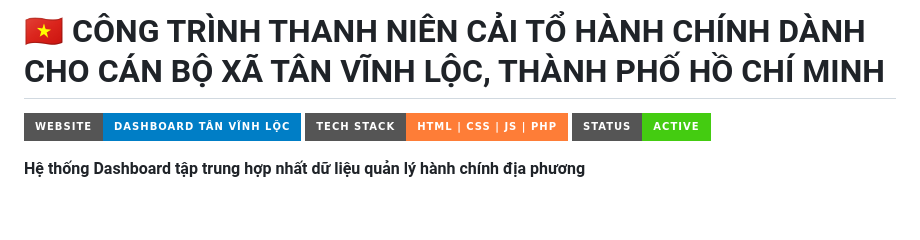
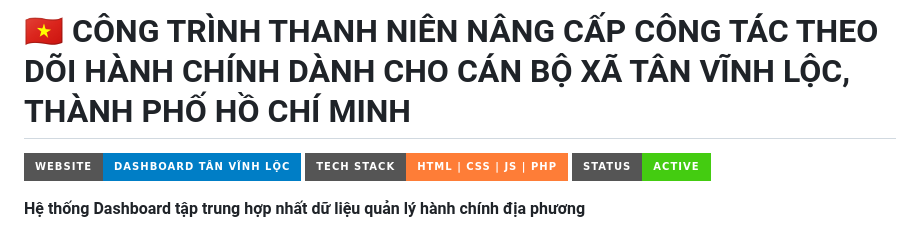
Before and after one commit to nghiquach/Dashboard-quanlythongtin-xatanvinhloc, a Markdown page: README.md, the part around the change. Drawn GitHub-style; badges without logos; blank space fills up the shorter version.

Commit message:
Update project title in README.md

```diff
--- a/README.md
+++ b/README.md
@@ -1,4 +1,4 @@
-# 🇻🇳 CÔNG TRÌNH THANH NIÊN CẢI TỔ HÀNH CHÍNH DÀNH CHO CÁN BỘ XÃ TÂN VĨNH LỘC, THÀNH PHỐ HỒ CHÍ MINH
+# 🇻🇳 CÔNG TRÌNH THANH NIÊN NÂNG CẤP CÔNG TÁC THEO DÕI HÀNH CHÍNH DÀNH CHO CÁN BỘ XÃ TÂN VĨNH LỘC, THÀNH PHỐ HỒ CHÍ MINH
 
 [![Website](https://img.shields.io/badge/Website-Dashboard_Tân_Vĩnh_Lộc-blue?style=for-the-badge)](#)
 [![Tech Stack](https://img.shields.io/badge/Tech_Stack-HTML_|_CSS_|_JS_|_PHP-orange?style=for-the-badge)](#)
```
